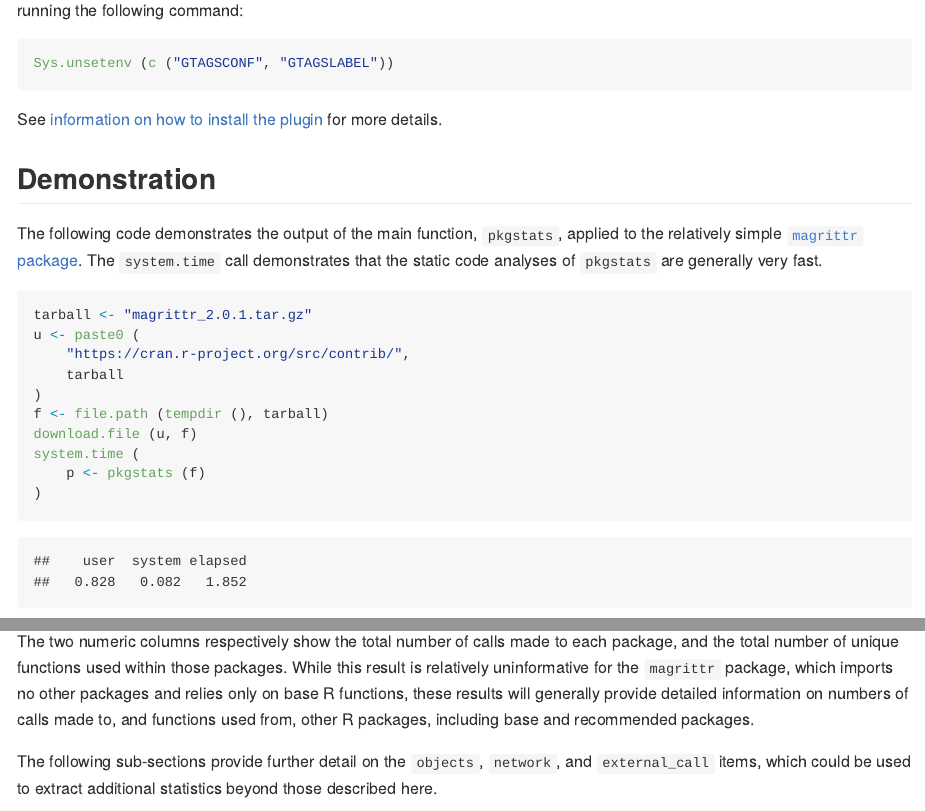
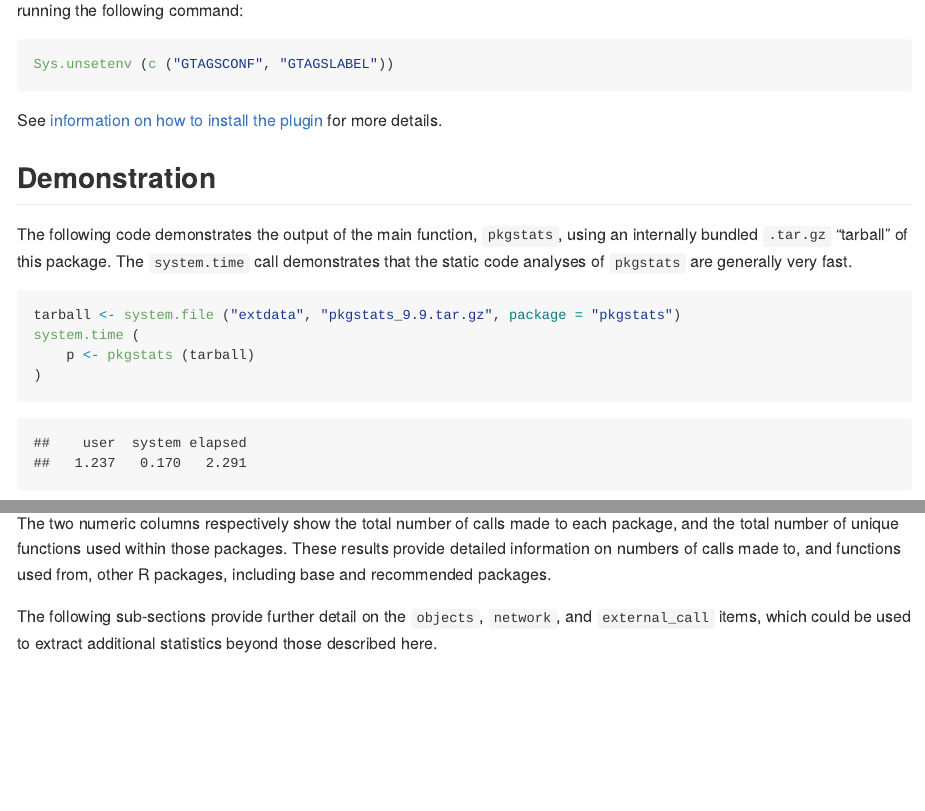
Before and after one commit to ropensci-review-tools/pkgstats, an R Markdown document (README.Rmd): the page in a window 1100 px wide, from 1840 px down before the commit and from 1800 px down after it, so that both start at the same text, and a second part further down, joined at a grey line. The pictures show the output file README.md that the author committed with the source, drawn offline in the style of GitHub; badge pictures from the web are left out.

Commit message:
update readme with internal tarball

````diff
--- a/README.Rmd
+++ b/README.Rmd
@@ -137,21 +137,14 @@ for more details.
 ## Demonstration
 
 The following code demonstrates the output of the main function, `pkgstats`,
-applied to the relatively simple [`magrittr`
-package](https://github.com/tidyverse/magrittr). The `system.time` call
-demonstrates that the static code analyses of `pkgstats` are generally very
-fast.
+using an internally bundled `.tar.gz` "tarball" of this package. The
+`system.time` call demonstrates that the static code analyses of `pkgstats` are
+generally very fast.
 
 ```{r demo}
-tarball <- "magrittr_2.0.1.tar.gz"
-u <- paste0 (
-    "https://cran.r-project.org/src/contrib/",
-    tarball
-)
-f <- file.path (tempdir (), tarball)
-download.file (u, f)
+tarball <- system.file ("extdata", "pkgstats_9.9.tar.gz", package = "pkgstats")
 system.time (
-    p <- pkgstats (f)
+    p <- pkgstats (tarball)
 )
 names (p)
 ```
@@ -384,11 +377,9 @@ print (calls)
 
 The two numeric columns respectively show the total number of calls made to
 each package, and the total number of unique functions used within those
-packages. While this result is relatively uninformative for the  `magrittr`
-package, which imports no other packages and relies only on base R functions,
-these results will generally provide detailed information on numbers of calls
-made to, and functions used from, other R packages, including base and
-recommended packages.
+packages. These results provide detailed information on numbers of calls made
+to, and functions used from, other R packages, including base and recommended
+packages.
 
 The following sub-sections provide further detail on the `objects`, `network`,
 and `external_call` items, which could be used to extract additional statistics
--- a/codemeta.json
+++ b/codemeta.json
@@ -10,7 +10,7 @@
   "codeRepository": "https://github.com/ropensci-review-tools/pkgstats",
   "issueTracker": "https://github.com/ropensci-review-tools/pkgstats/issues",
   "license": "https://spdx.org/licenses/GPL-3.0",
-  "version": "0.0.3.038",
+  "version": "0.0.3.39",
   "programmingLanguage": {
     "@type": "ComputerLanguage",
     "name": "R",
@@ -256,7 +256,7 @@
       "identifier": "https://sysreqs.r-hub.io/get/cxx11"
     }
   ],
-  "fileSize": "840.95KB",
+  "fileSize": "841.125KB",
   "developmentStatus": "https://www.repostatus.org/#active",
   "readme": "https://github.com/ropensci-review-tools/pkgstats/blob/main/README.md",
   "relatedLink": [
````
Also changed, not shown: README.md, README.Rmd (2 more changed lines), codemeta.json (5 more changed lines), 1 other file.
